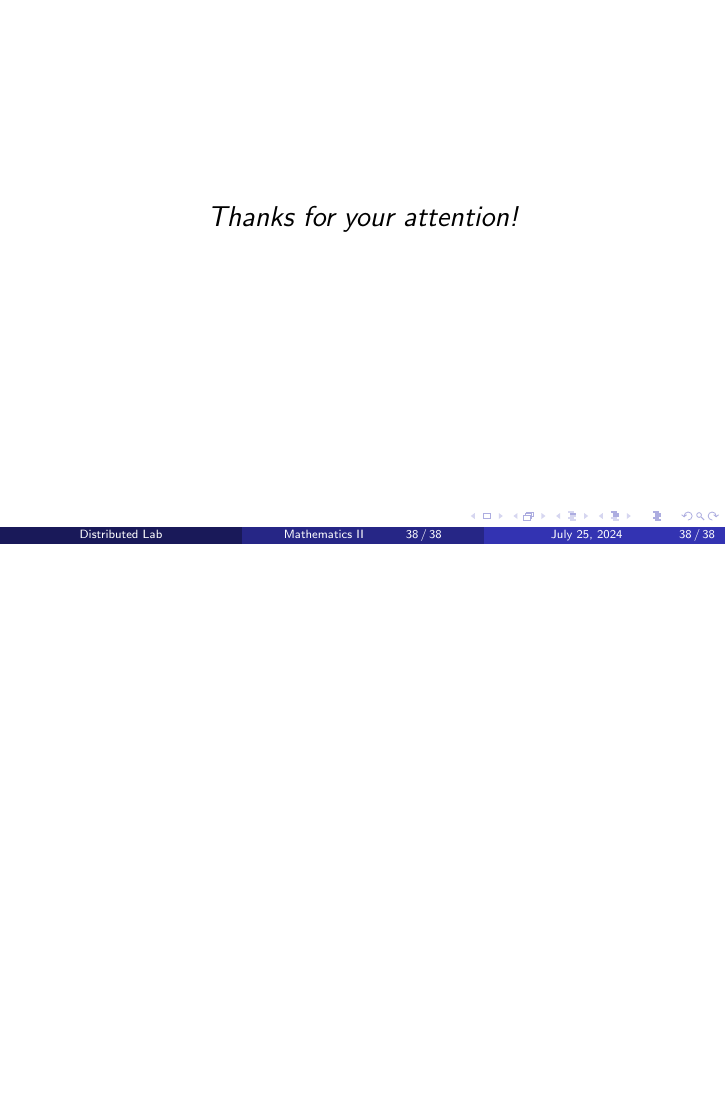
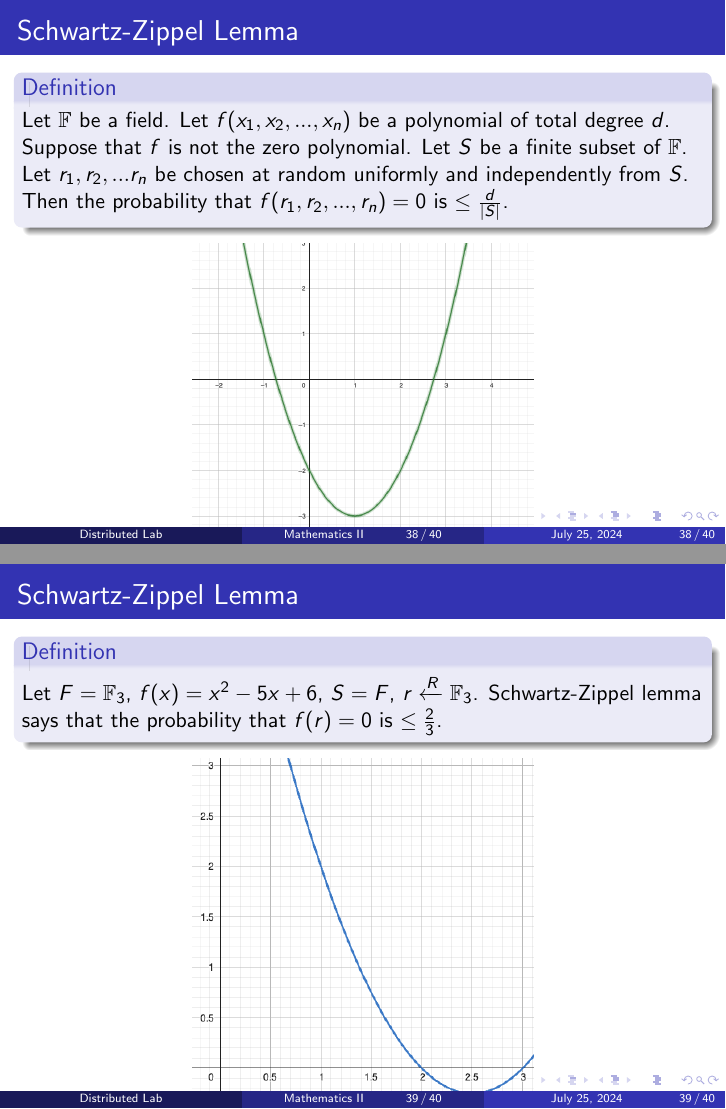
Before and after one commit to ZKDL-Camp/lectures-tex, LaTeX slides (presentations/2-math-and-crypto.tex): page 38 of 38 before the commit and pages 38 and 39 of 40 after it, the two joined at a grey line, the shorter picture padded with empty space. Compiled offline with pdfLaTeX.

Commit message:
Add Schwartz-Zippel slides

```diff
--- a/presentations/2-math-and-crypto.tex
+++ b/presentations/2-math-and-crypto.tex
@@ -558,7 +558,37 @@
           \centering
           \includegraphics[width=0.5\textwidth]{images/lecture_2/reed-solomon-2.png}
           \caption{Polynomial with degree $n$ can be uniquely defined using $(n+1)$ unique points. Defining more points on the same polynomial adds a redundancy, which can be used to restore the polynomial even if some points are missing.}
-          \label{fig:shamir}
+          \label{fig:reed-2}
+        \end{figure}
+    \end{frame}
+
+
+    \begin{frame}{Schwartz-Zippel Lemma}
+        \begin{definition}
+        Let $\mathbb{F}$ be a field. Let $f(x_1, x_2, ..., x_n)$ be a polynomial of total degree $d$. Suppose that $f$ is not the zero polynomial. Let $S$ be
+        a finite subset of $\mathbb{F}$. Let $r_1, r_2, ... r_n$ be chosen at random uniformly and independently from $S$. Then the probability that
+        $f(r_1, r_2, ..., r_n) = 0$ is $\le \frac{d}{|S|}$.
+        \end{definition}
+
+        \begin{figure}
+          \centering
+          \includegraphics[width=0.5\textwidth]{images/lecture_2/Schwartz-Zippel-1.png}
+          \caption{Schwartz-Zippel Lemma. Polynomial}
+          \label{fig:schwartz-1}
+        \end{figure}
+    \end{frame}
+
+    \begin{frame}{Schwartz-Zippel Lemma}
+        \begin{definition}
+            Let $F = \mathbb{F}_3$, $f(x) = x^2 - 5x + 6$, $S = F$, $r \xleftarrow{R} \mathbb{F}_3$.
+            Schwartz-Zippel lemma says that the probability that $f(r) = 0$ is $\le \frac{2}{3}$.
+        \end{definition}
+
+        \begin{figure}
+          \centering
+          \includegraphics[width=0.5\textwidth]{images/lecture_2/Schwartz-Zippel-2.png}
+          \caption{Schwartz-Zippel Lemma. Polynomial}
+          \label{fig:schwartz-2}
         \end{figure}
     \end{frame}
 
```
Also changed, not shown: presentations/images/lecture_2/Schwartz-Zippel-1.png (added), presentations/images/lecture_2/Schwartz-Zippel-2.png (added), presentations/2-math-and-crypto.tex (2 more changed lines).
